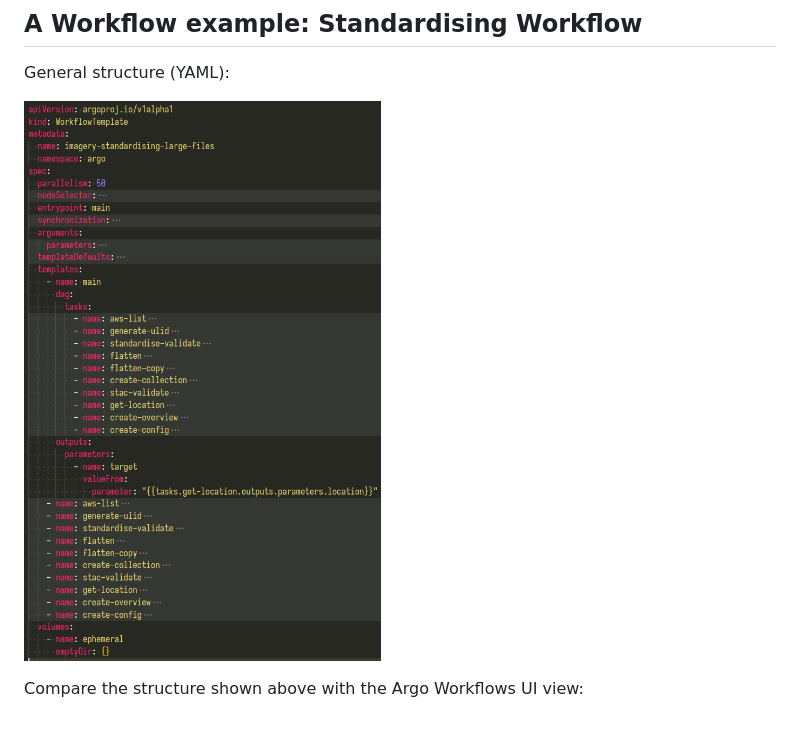
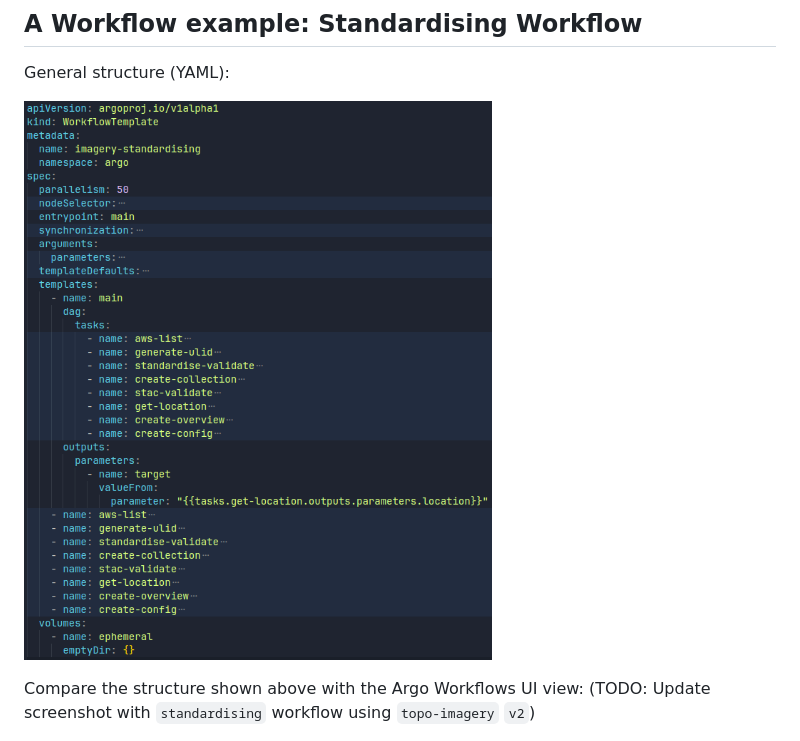
Before and after one commit to linz/topo-workflows, a Markdown page: docs/training_workshop/ARGO_WORKFLOWS.md, the part around the change. GitHub-like rendering; pictures changed too: docs/training_workshop/images/standardising_structure.png.

```diff
--- a/docs/training_workshop/ARGO_WORKFLOWS.md
+++ b/docs/training_workshop/ARGO_WORKFLOWS.md
@@ -569,6 +569,7 @@ General structure (YAML):
 ![Standardising Workflow Structure - YAML](images/standardising_structure.png)
 
 Compare the structure shown above with the Argo Workflows UI view:
+(TODO: Update screenshot with `standardising` workflow using `topo-imagery` `v2`)
 
 ![Standardising Workflow Structure - GUI](images/standardising_argo_ui.png)
 
```
Also changed, not shown: 2 other files.
